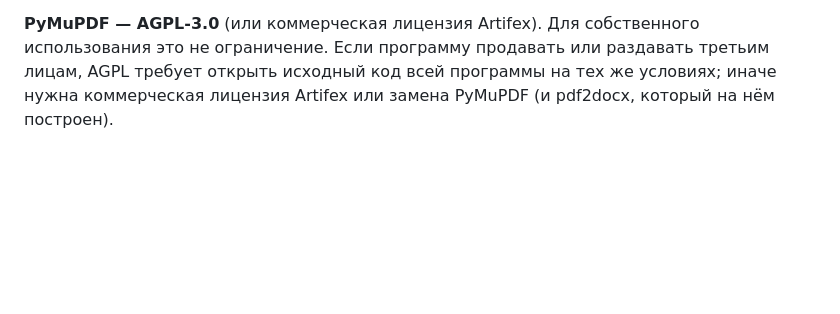
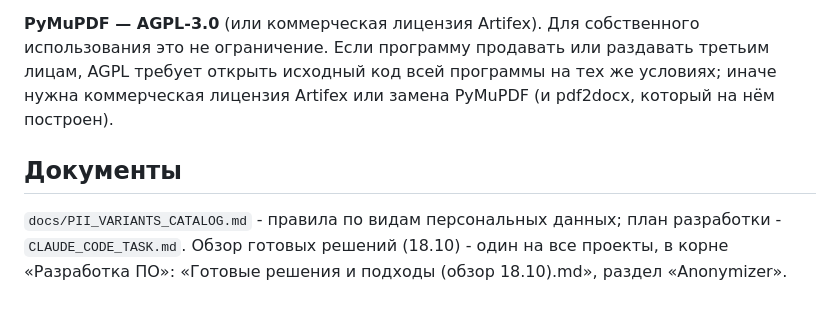
Before and after one commit to Enkidu-best/Anonymizer, a Markdown page: README.md, the part around the change. Rendered like a GitHub page; blank space fills up the shorter version.

Commit message:
Порядок: ссылка на общий обзор готовых решений (стандарт 6.12)
Co-Authored-By: Claude Opus 5.5 <noreply@anthropic.com>

```diff
--- a/README.md
+++ b/README.md
@@ -70,3 +70,9 @@ python scripts/audit_folder.py <папка>    # аудит своих доку
 spaCy и модель `ru_core_news_lg` — MIT; pymorphy3 — MIT, словари OpenCorpora — CC BY-SA; pywebview — BSD; pdf2docx — MIT (Artifex); OpenCV (зависимость pdf2docx) — Apache-2.0; docx-preview — Apache-2.0; JSZip — MIT. Распознавание текста — встроенный в macOS Apple Vision.
 
 **PyMuPDF — AGPL-3.0** (или коммерческая лицензия Artifex). Для собственного использования это не ограничение. Если программу продавать или раздавать третьим лицам, AGPL требует открыть исходный код всей программы на тех же условиях; иначе нужна коммерческая лицензия Artifex или замена PyMuPDF (и pdf2docx, который на нём построен).
+
+## Документы
+
+`docs/PII_VARIANTS_CATALOG.md` - правила по видам персональных данных; план разработки - `CLAUDE_CODE_TASK.md`. Обзор
+готовых решений (18.10) - один на все проекты, в корне «Разработка ПО»: «Готовые решения и подходы (обзор 18.10).md»,
+раздел «Anonymizer».
```
